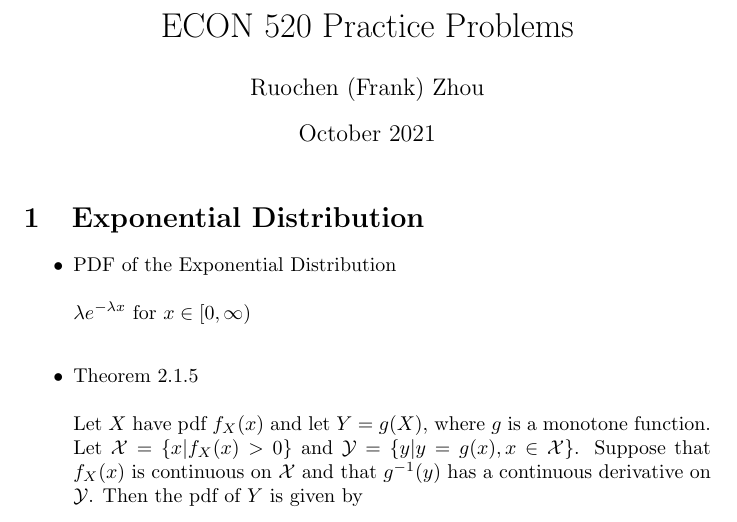
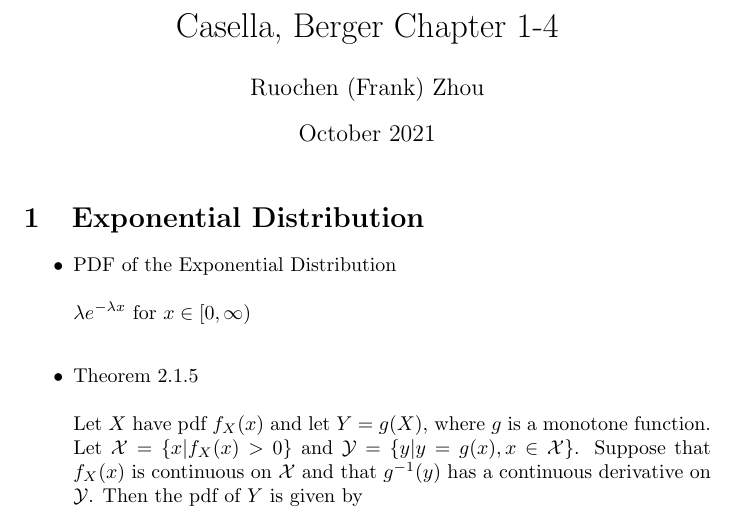
Before and after one commit to SENDVCON/Probability-and-Statistics, a LaTeX document (Casella and Berger Chapter 1-4.tex): part of page 1 of 9, cut at the place of the change. Compiled offline with pdfLaTeX.

Commit message:
Update Casella and Berger Chapter 1-4.tex

```diff
--- a/Casella and Berger Chapter 1-4.tex
+++ b/Casella and Berger Chapter 1-4.tex
@@ -2,7 +2,7 @@
 \usepackage[utf8]{inputenc}
 \usepackage{amsmath}
 
-\title{ECON 520 Practice Problems}
+\title{Casella, Berger Chapter 1-4}
 \author{Ruochen (Frank) Zhou }
 \date{October 2021}
 
```
